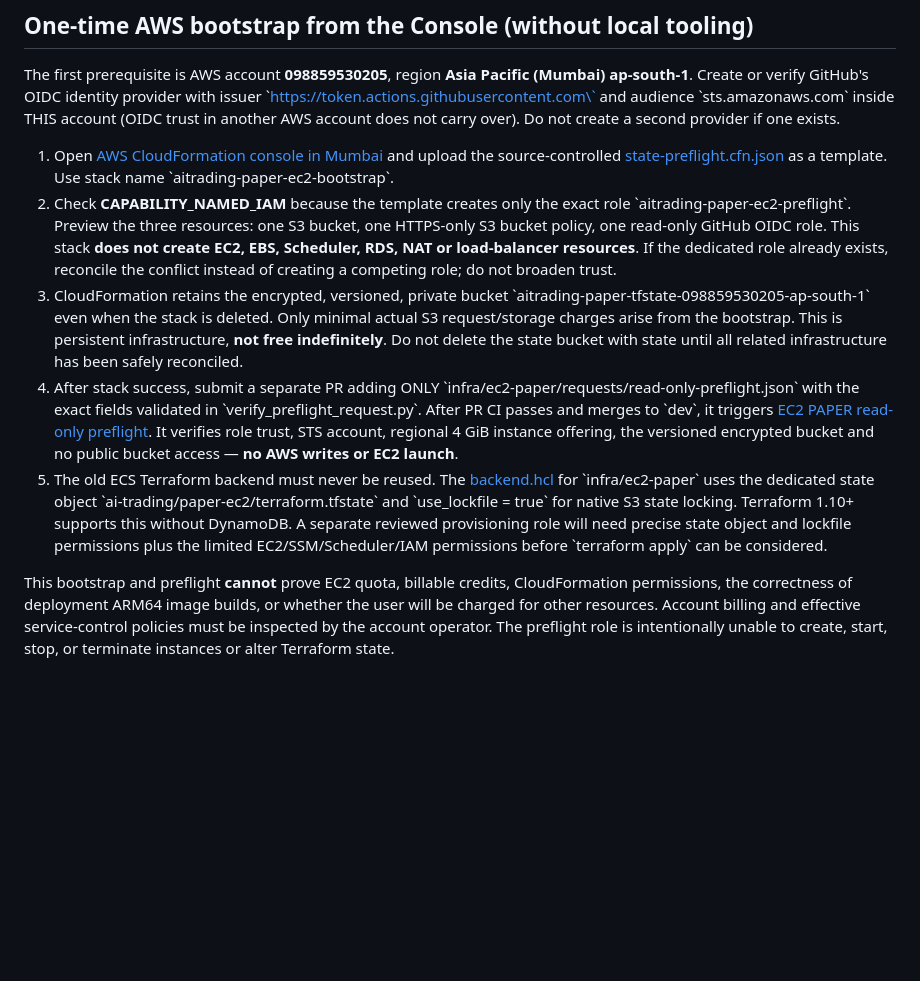
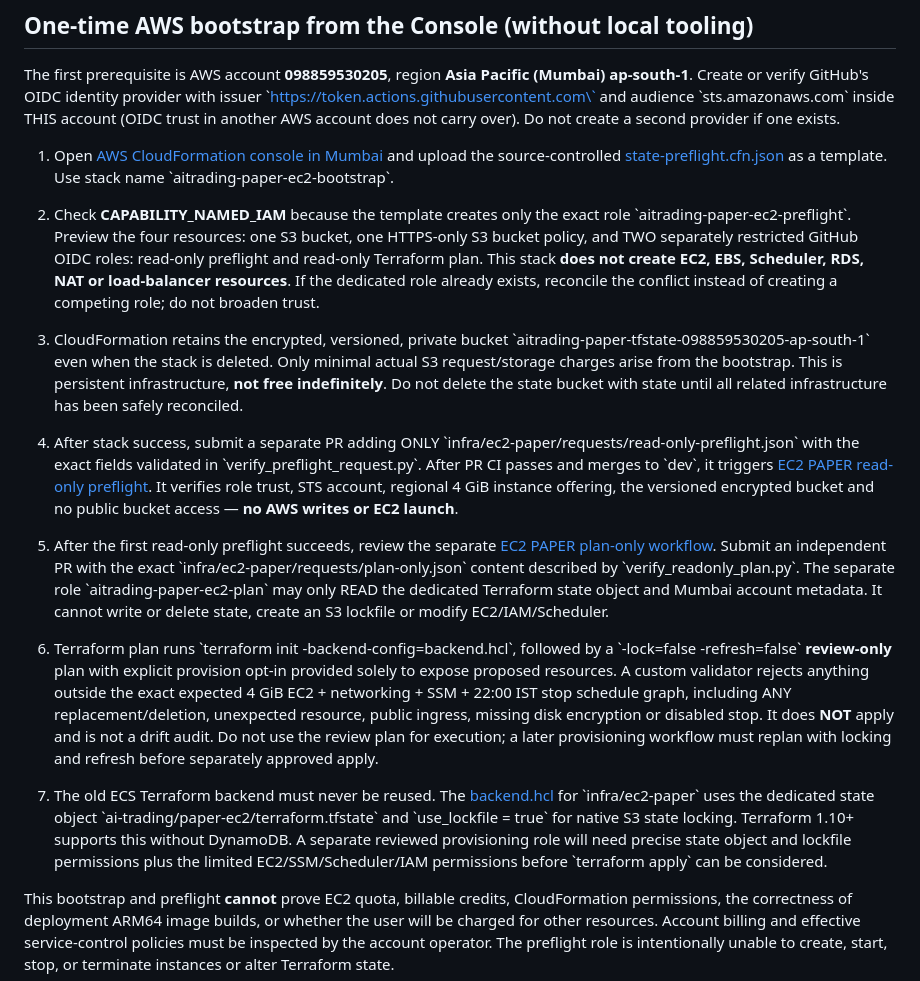
Before and after one commit to operationReact/AiTradingSystem, a Markdown page: docs/deployment/ec2-paper-cost-optimized.md, the part around the change. Drawn GitHub-style; blank space fills up the shorter version.

Commit message:
Explain separate no-write Terraform plan role and exact review-only sequence

```diff
--- a/docs/deployment/ec2-paper-cost-optimized.md
+++ b/docs/deployment/ec2-paper-cost-optimized.md
@@ -57,10 +57,13 @@ Before a manual AWS provisioning or app deploy, perform these steps in order:
 The first prerequisite is AWS account **098859530205**, region **Asia Pacific (Mumbai) ap-south-1**. Create or verify GitHub's OIDC identity provider with issuer \`https://token.actions.githubusercontent.com\` and audience \`sts.amazonaws.com\` inside THIS account (OIDC trust in another AWS account does not carry over). Do not create a second provider if one exists.
 
 1. Open [AWS CloudFormation console in Mumbai](https://ap-south-1.console.aws.amazon.com/cloudformation/home?region=ap-south-1#/stacks/create) and upload the source-controlled [state-preflight.cfn.json](../../infra/ec2-paper/bootstrap/state-preflight.cfn.json) as a template. Use stack name \`aitrading-paper-ec2-bootstrap\`.
-2. Check **CAPABILITY_NAMED_IAM** because the template creates only the exact role \`aitrading-paper-ec2-preflight\`. Preview the three resources: one S3 bucket, one HTTPS-only S3 bucket policy, one read-only GitHub OIDC role. This stack **does not create EC2, EBS, Scheduler, RDS, NAT or load-balancer resources**. If the dedicated role already exists, reconcile the conflict instead of creating a competing role; do not broaden trust.
+2. Check **CAPABILITY_NAMED_IAM** because the template creates only the exact role \`aitrading-paper-ec2-preflight\`. Preview the four resources: one S3 bucket, one HTTPS-only S3 bucket policy, and TWO separately restricted GitHub OIDC roles: read-only preflight and read-only Terraform plan. This stack **does not create EC2, EBS, Scheduler, RDS, NAT or load-balancer resources**. If the dedicated role already exists, reconcile the conflict instead of creating a competing role; do not broaden trust.
 3. CloudFormation retains the encrypted, versioned, private bucket \`aitrading-paper-tfstate-098859530205-ap-south-1\` even when the stack is deleted. Only minimal actual S3 request/storage charges arise from the bootstrap. This is persistent infrastructure, **not free indefinitely**. Do not delete the state bucket with state until all related infrastructure has been safely reconciled.
 4. After stack success, submit a separate PR adding ONLY \`infra/ec2-paper/requests/read-only-preflight.json\` with the exact fields validated in \`verify_preflight_request.py\`. After PR CI passes and merges to \`dev\`, it triggers [EC2 PAPER read-only preflight](https://github.com/operationReact/AiTradingSystem/actions/workflows/ec2-paper-readonly-preflight.yml). It verifies role trust, STS account, regional 4 GiB instance offering, the versioned encrypted bucket and no public bucket access — **no AWS writes or EC2 launch**.
-5. The old ECS Terraform backend must never be reused. The [backend.hcl](../../infra/ec2-paper/backend.hcl) for \`infra/ec2-paper\` uses the dedicated state object \`ai-trading/paper-ec2/terraform.tfstate\` and \`use_lockfile = true\` for native S3 state locking. Terraform 1.10+ supports this without DynamoDB. A separate reviewed provisioning role will need precise state object and lockfile permissions plus the limited EC2/SSM/Scheduler/IAM permissions before \`terraform apply\` can be considered.
+5. After the first read-only preflight succeeds, review the separate [EC2 PAPER plan-only workflow](https://github.com/operationReact/AiTradingSystem/actions/workflows/ec2-paper-plan-only.yml). Submit an independent PR with the exact \`infra/ec2-paper/requests/plan-only.json\` content described by \`verify_readonly_plan.py\`. The separate role \`aitrading-paper-ec2-plan\` may only READ the dedicated Terraform state object and Mumbai account metadata. It cannot write or delete state, create an S3 lockfile or modify EC2/IAM/Scheduler.
+6. Terraform plan runs \`terraform init -backend-config=backend.hcl\`, followed by a \`-lock=false -refresh=false\` **review-only** plan with explicit provision opt-in provided solely to expose proposed resources. A custom validator rejects anything outside the exact expected 4 GiB EC2 + networking + SSM + 22:00 IST stop schedule graph, including ANY replacement/deletion, unexpected resource, public ingress, missing disk encryption or disabled stop. It does **NOT** apply and is not a drift audit. Do not use the review plan for execution; a later provisioning workflow must replan with locking and refresh before separately approved apply.
+
+7. The old ECS Terraform backend must never be reused. The [backend.hcl](../../infra/ec2-paper/backend.hcl) for \`infra/ec2-paper\` uses the dedicated state object \`ai-trading/paper-ec2/terraform.tfstate\` and \`use_lockfile = true\` for native S3 state locking. Terraform 1.10+ supports this without DynamoDB. A separate reviewed provisioning role will need precise state object and lockfile permissions plus the limited EC2/SSM/Scheduler/IAM permissions before \`terraform apply\` can be considered.
 
 This bootstrap and preflight **cannot** prove EC2 quota, billable credits, CloudFormation permissions, the correctness of deployment ARM64 image builds, or whether the user will be charged for other resources. Account billing and effective service-control policies must be inspected by the account operator. The preflight role is intentionally unable to create, start, stop, or terminate instances or alter Terraform state.
 
```
